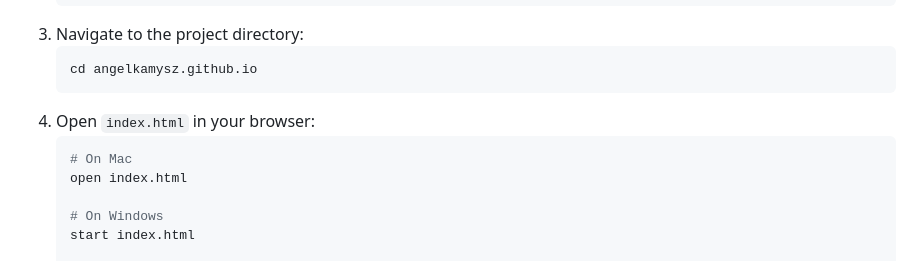
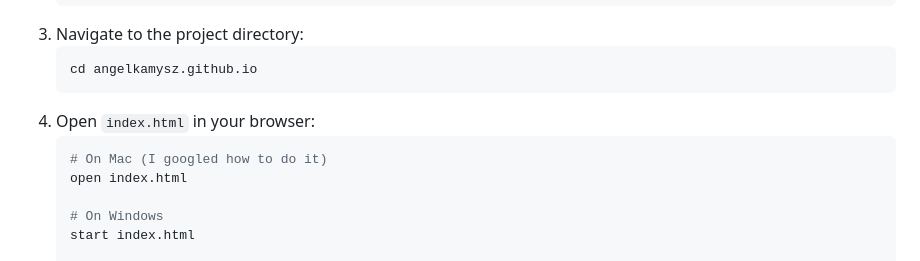
Before and after one commit to akamysz/webpage, a Markdown page: README.md, the part around the change. GitHub-like rendering.

Commit message:
Update README.md
added in a source I forgot

````diff
--- a/README.md
+++ b/README.md
@@ -67,7 +67,7 @@ webpage/
    ```
 4. Open `index.html` in your browser:
    ```bash
-   # On Mac
+   # On Mac (I googled how to do it)
    open index.html
 
    # On Windows
````
